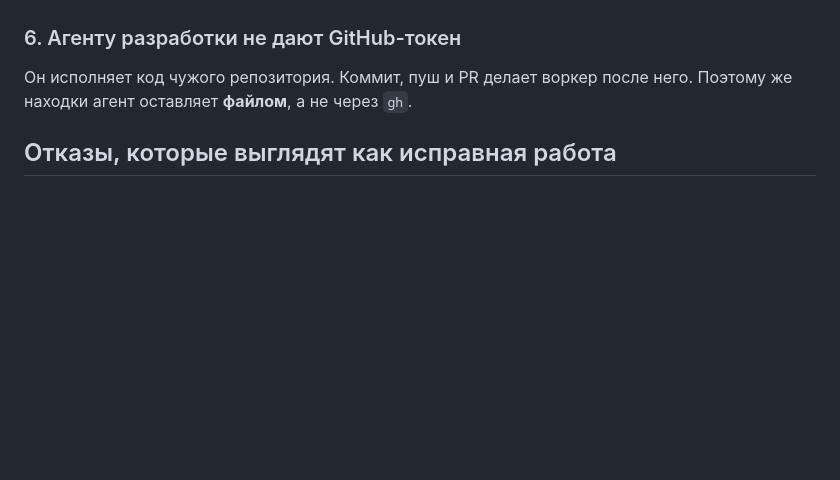
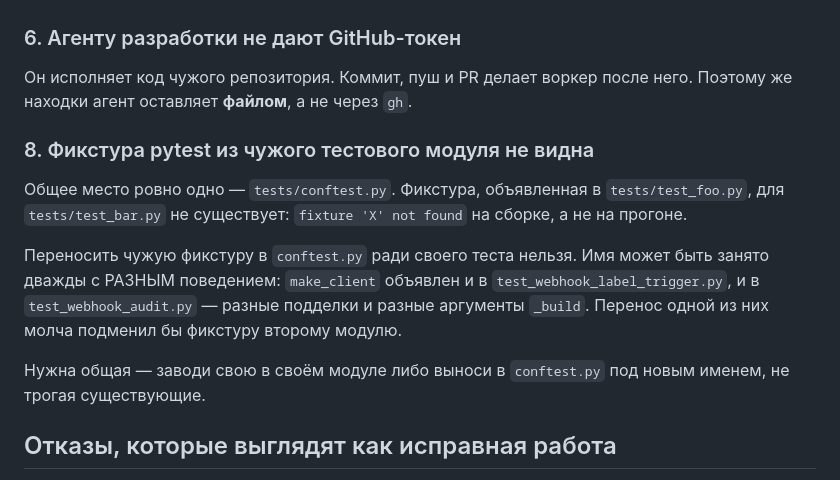
Before and after one commit to po-helper-org/poh-issue-agents, a Markdown page: AGENTS.md, the part around the change. Drawn GitHub-style; blank space fills up the shorter version.

Commit message:
docs(agents): фикстура pytest из чужого тестового модуля не видна
Правило 8. `fixture 'make_client' not found` уронил сборку тестов в #233:
агент счёл фикстуры общими, увидев их в соседних модулях.

Отдельно оговорено, почему нельзя «просто перенести в conftest»: имя
`make_client` занято ДВАЖДЫ с разным поведением — в
`test_webhook_label_trigger.py` (`_build(already_started, handles_agents)`) и в
`test_webhook_audit.py` (`_build(allowlist, already)`), у каждой своя подделка
клиента. Перенос одной молча подменил бы фикстуру второму модулю — то самое
перекрытие, от которого правило и защищает.

Co-Authored-By: Claude Opus 5 <noreply@anthropic.com>

```diff
--- a/AGENTS.md
+++ b/AGENTS.md
@@ -88,6 +88,21 @@ PR: фаза доведения не знала, что доводить, и в
 Он исполняет код чужого репозитория. Коммит, пуш и PR делает воркер после него.
 Поэтому же находки агент оставляет **файлом**, а не через `gh`.
 
+### 8. Фикстура pytest из чужого тестового модуля не видна
+
+Общее место ровно одно — `tests/conftest.py`. Фикстура, объявленная в
+`tests/test_foo.py`, для `tests/test_bar.py` не существует: `fixture 'X' not
+found` на сборке, а не на прогоне.
+
+Переносить чужую фикстуру в `conftest.py` ради своего теста нельзя. Имя может
+быть занято дважды с РАЗНЫМ поведением: `make_client` объявлен и в
+`test_webhook_label_trigger.py`, и в `test_webhook_audit.py` — разные подделки
+и разные аргументы `_build`. Перенос одной из них молча подменил бы фикстуру
+второму модулю.
+
+Нужна общая — заводи свою в своём модуле либо выноси в `conftest.py` под новым
+именем, не трогая существующие.
+
 ## Отказы, которые выглядят как исправная работа
 
 Самый дорогой класс: шаг отработал, успех доложен, результата нет. Проверять
```
